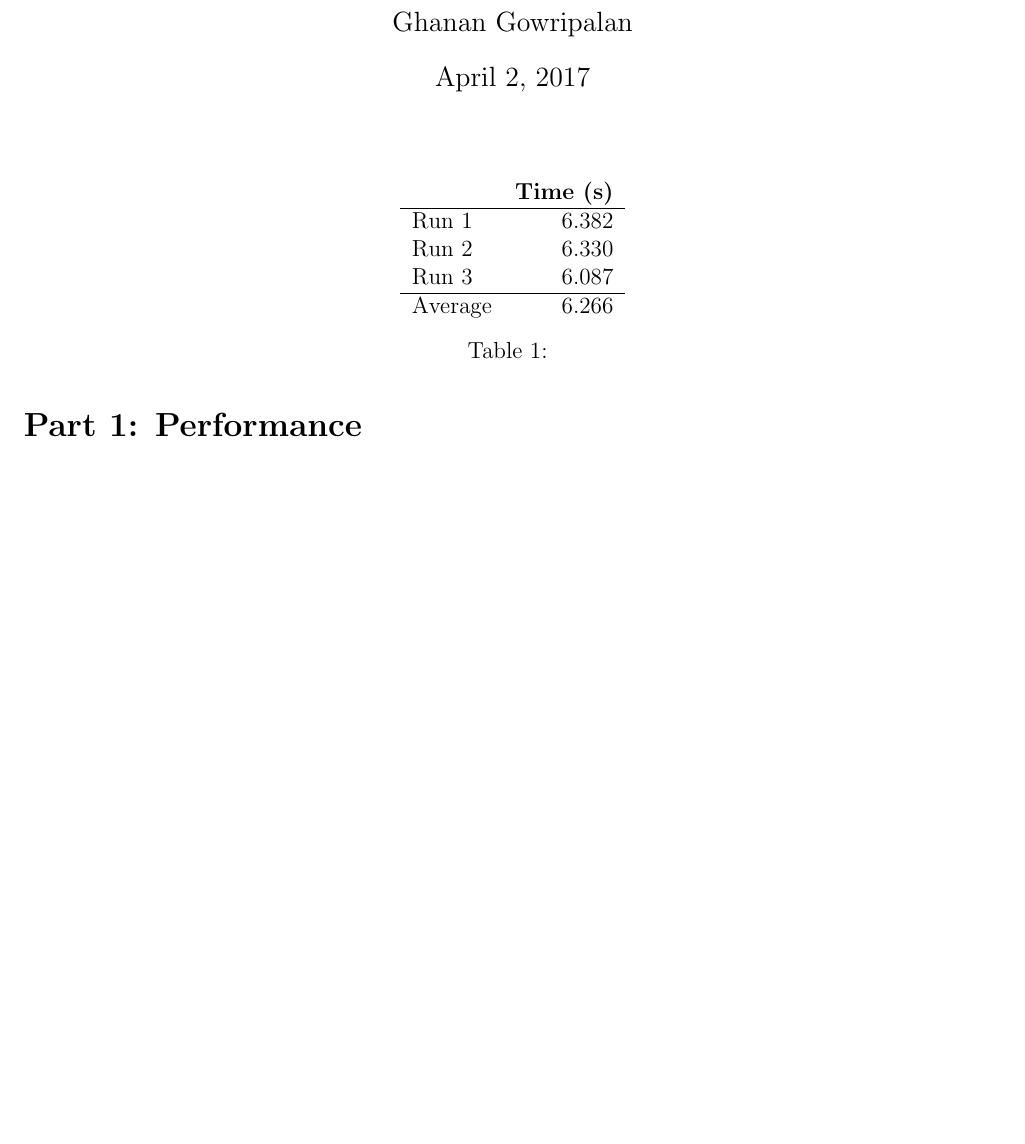
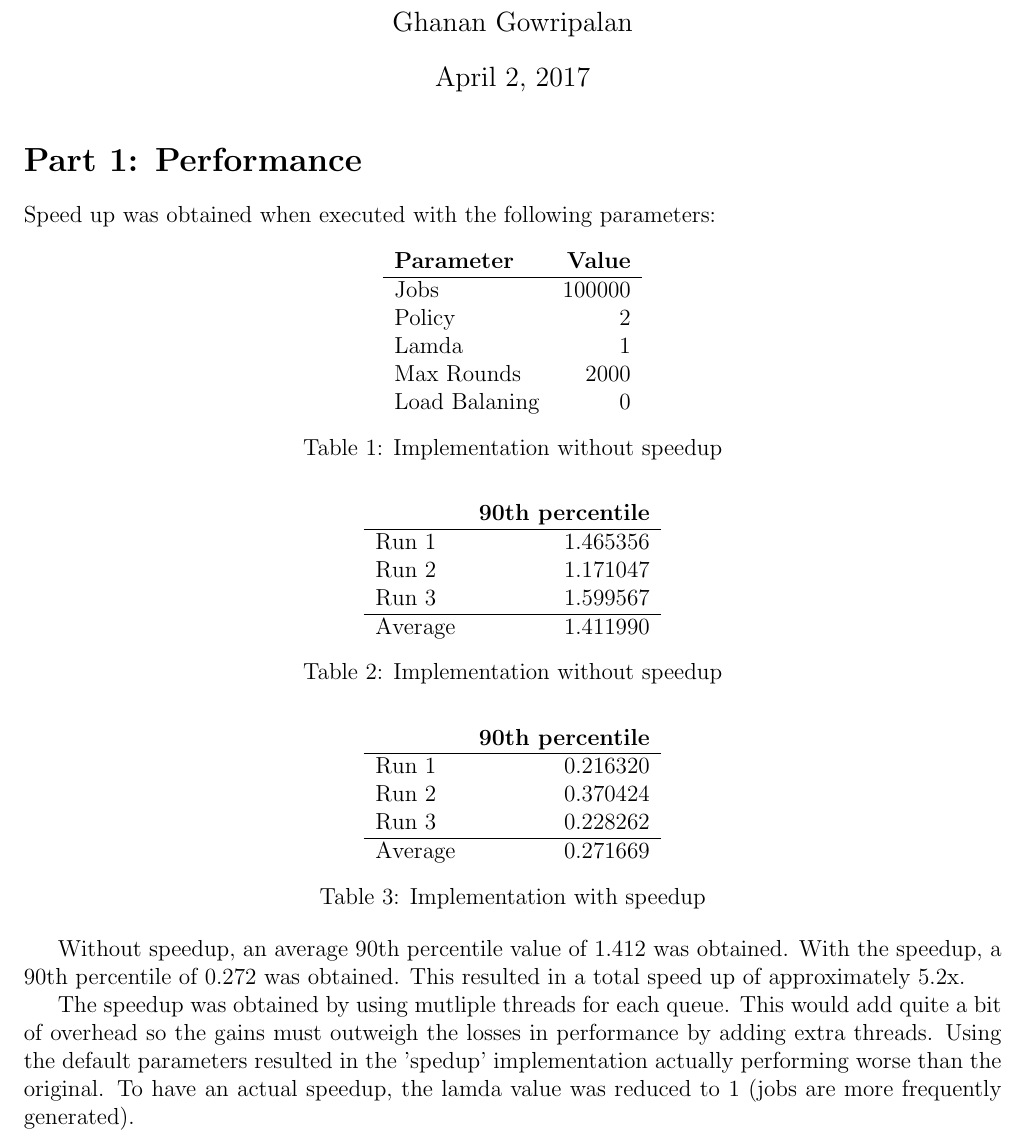
Before and after one commit to ghanan94/programming-for-performance-assignment-4, a LaTeX document (report/report.tex): part of the page, cut so that both start at the same text, the shorter picture padded with empty space. Compiled offline with pdfLaTeX.

Commit message:
part1 report

```diff
--- a/report/report.tex
+++ b/report/report.tex
@@ -15,22 +15,57 @@
 
 \maketitle
 
+\section*{Part 1: Performance}
+
+Speed up was obtained when executed with the following parameters:
 \begin{table}[H]
   \centering
   \begin{tabular}{lr}
-    & {\bf Time (s)} \\
+    {\bf Parameter} & {\bf Value} \\
     \hline
-    Run 1 & 6.382 \\
-    Run 2 & 6.330 \\
-    Run 3 & 6.087 \\
+    Jobs & 100000 \\
+    Policy & 2 \\
+    Lamda & 1 \\
+    Max Rounds & 2000 \\
+    Load Balaning & 0 \\
+  \end{tabular}
+  \caption{Implementation without speedup}
+  \label{tbl-part1-params}
+\end{table}
+
+\begin{table}[H]
+  \centering
+  \begin{tabular}{lr}
+    & {\bf 90th percentile} \\
     \hline
-    Average & 6.266 \\
+    Run 1 & 1.465356 \\
+    Run 2 & 1.171047 \\
+    Run 3 & 1.599567 \\
+    \hline
+    Average & 1.411990 \\
   \end{tabular}
-  \caption{}
-  \label{tbl-originall}
+  \caption{Implementation without speedup}
+  \label{tbl-part1-originall}
 \end{table}
 
 
-\section*{Part 1: Performance}
+\begin{table}[H]
+  \centering
+  \begin{tabular}{lr}
+    & {\bf 90th percentile} \\
+    \hline
+    Run 1 & 0.216320 \\
+    Run 2 & 0.370424 \\
+    Run 3 & 0.228262 \\
+    \hline
+    Average & 0.271669 \\
+  \end{tabular}
+  \caption{Implementation with speedup}
+  \label{tbl-part1-speedup}
+\end{table}
+
+Without speedup, an average 90th percentile value of 1.412 was obtained. With the speedup, a 90th percentile of 0.272 was obtained. This resulted in a total speed up of approximately 5.2x.
+
+The speedup was obtained by using mutliple threads for each queue. This would add quite a bit of overhead so the gains must outweigh the losses in performance by adding extra threads. Using the default parameters resulted in the 'spedup' implementation actually performing worse than the original. To have an actual speedup, the lamda value was reduced to 1 (jobs are more frequently generated).
 
 \end{document}
```
